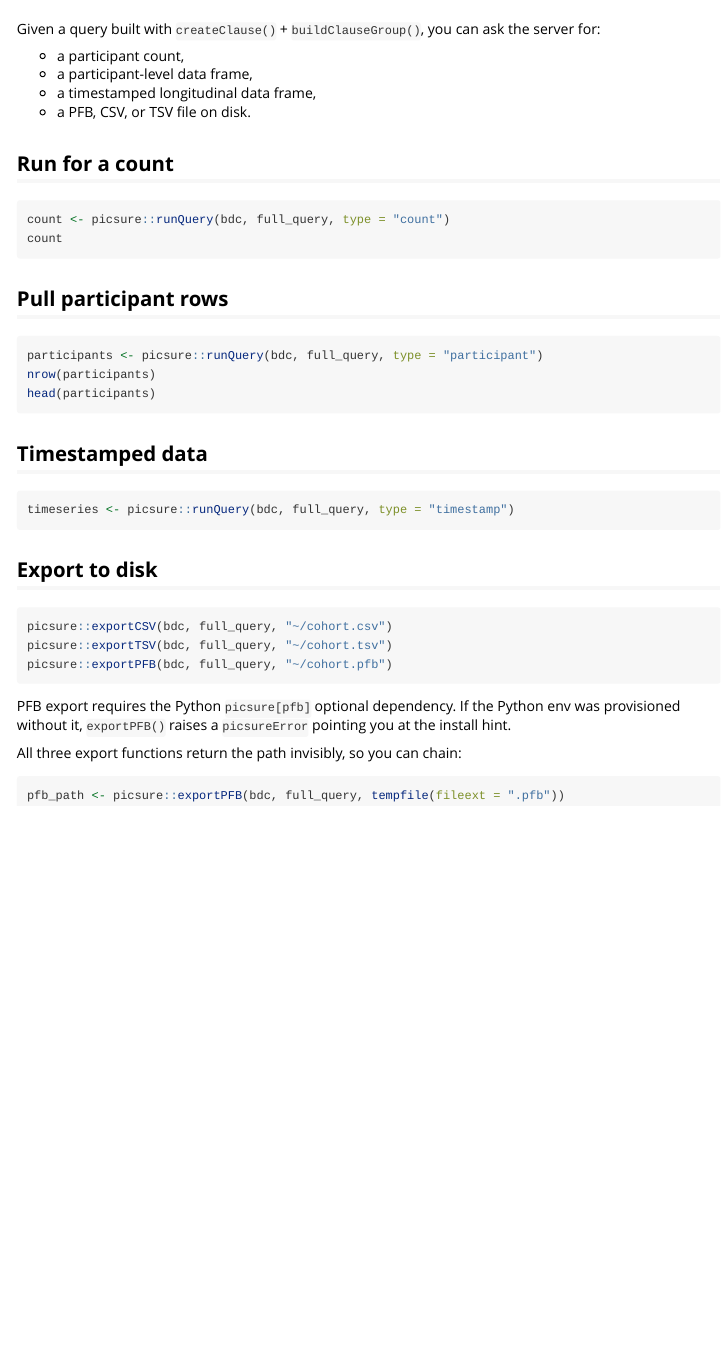
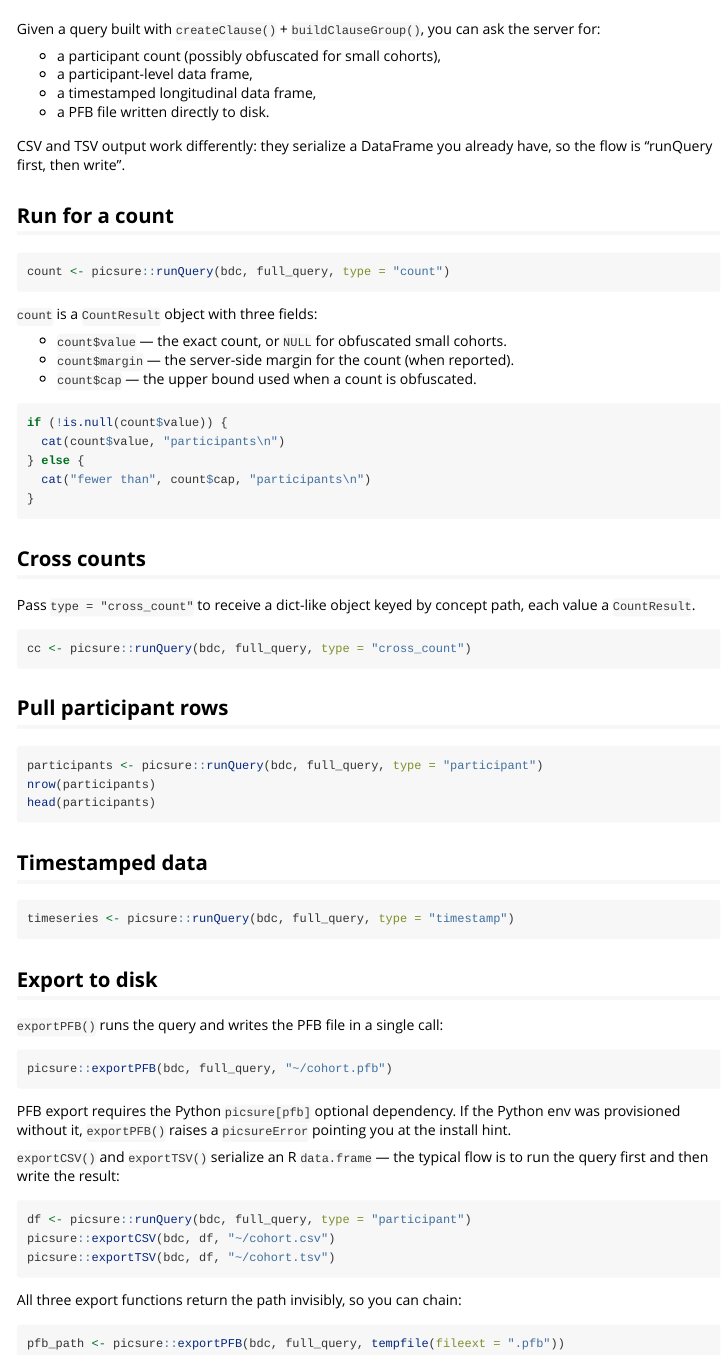
Before and after one commit to hms-dbmi/pic-sure-r-adapter-hpds, an R Markdown document (vignettes/running-and-exporting.Rmd): the page in a window 1100 px wide, from 60 px down. Rendered offline with R 4.5, knitr and Pandoc, with nearby package versions.

Commit message:
docs: update vignettes for realigned search/export/runQuery APIs
- search-and-facets: drop limit/offset pagination section; add
  include_values example and a note that results are always full
  server-side matches.
- running-and-exporting: expand runQuery section to show the
  CountResult shape ($value / $margin / $cap) and the obfuscation
  convention; split export section into PFB (query-based) vs.
  CSV/TSV (DataFrame-based, run-then-write).
- migrating-from-v1: add createClause keys = ... naming, annotate
  runQuery count return as CountResult, add exportPFB/exportCSV
  rows to the v1→v3 mapping.

````diff
--- a/vignettes/running-and-exporting.Rmd
+++ b/vignettes/running-and-exporting.Rmd
@@ -14,16 +14,41 @@ knitr::opts_chunk$set(eval = FALSE, collapse = TRUE, comment = "#>")
 Given a query built with `createClause()` + `buildClauseGroup()`, you can
 ask the server for:
 
-- a participant count,
+- a participant count (possibly obfuscated for small cohorts),
 - a participant-level data frame,
 - a timestamped longitudinal data frame,
-- a PFB, CSV, or TSV file on disk.
+- a PFB file written directly to disk.
+
+CSV and TSV output work differently: they serialize a DataFrame you
+already have, so the flow is "runQuery first, then write".
 
 ## Run for a count
 
 ```{r}
 count <- picsure::runQuery(bdc, full_query, type = "count")
-count
+```
+
+`count` is a `CountResult` object with three fields:
+
+- `count$value` — the exact count, or `NULL` for obfuscated small cohorts.
+- `count$margin` — the server-side margin for the count (when reported).
+- `count$cap` — the upper bound used when a count is obfuscated.
+
+```{r}
+if (!is.null(count$value)) {
+  cat(count$value, "participants\n")
+} else {
+  cat("fewer than", count$cap, "participants\n")
+}
+```
+
+## Cross counts
+
+Pass `type = "cross_count"` to receive a dict-like object keyed by concept
+path, each value a `CountResult`.
+
+```{r}
+cc <- picsure::runQuery(bdc, full_query, type = "cross_count")
 ```
 
 ## Pull participant rows
@@ -42,9 +67,9 @@ timeseries <- picsure::runQuery(bdc, full_query, type = "timestamp")
 
 ## Export to disk
 
+`exportPFB()` runs the query and writes the PFB file in a single call:
+
 ```{r}
-picsure::exportCSV(bdc, full_query, "~/cohort.csv")
-picsure::exportTSV(bdc, full_query, "~/cohort.tsv")
 picsure::exportPFB(bdc, full_query, "~/cohort.pfb")
 ```
 
@@ -52,6 +77,15 @@ PFB export requires the Python `picsure[pfb]` optional dependency. If the
 Python env was provisioned without it, `exportPFB()` raises a
 `picsureError` pointing you at the install hint.
 
+`exportCSV()` and `exportTSV()` serialize an R `data.frame` — the typical
+flow is to run the query first and then write the result:
+
+```{r}
+df <- picsure::runQuery(bdc, full_query, type = "participant")
+picsure::exportCSV(bdc, df, "~/cohort.csv")
+picsure::exportTSV(bdc, df, "~/cohort.tsv")
+```
+
 All three export functions return the path invisibly, so you can chain:
 
 ```{r}
````
Also changed, not shown: vignettes/migrating-from-v1.Rmd (+5 -3 lines), vignettes/search-and-facets.Rmd (+9 -3 lines).
